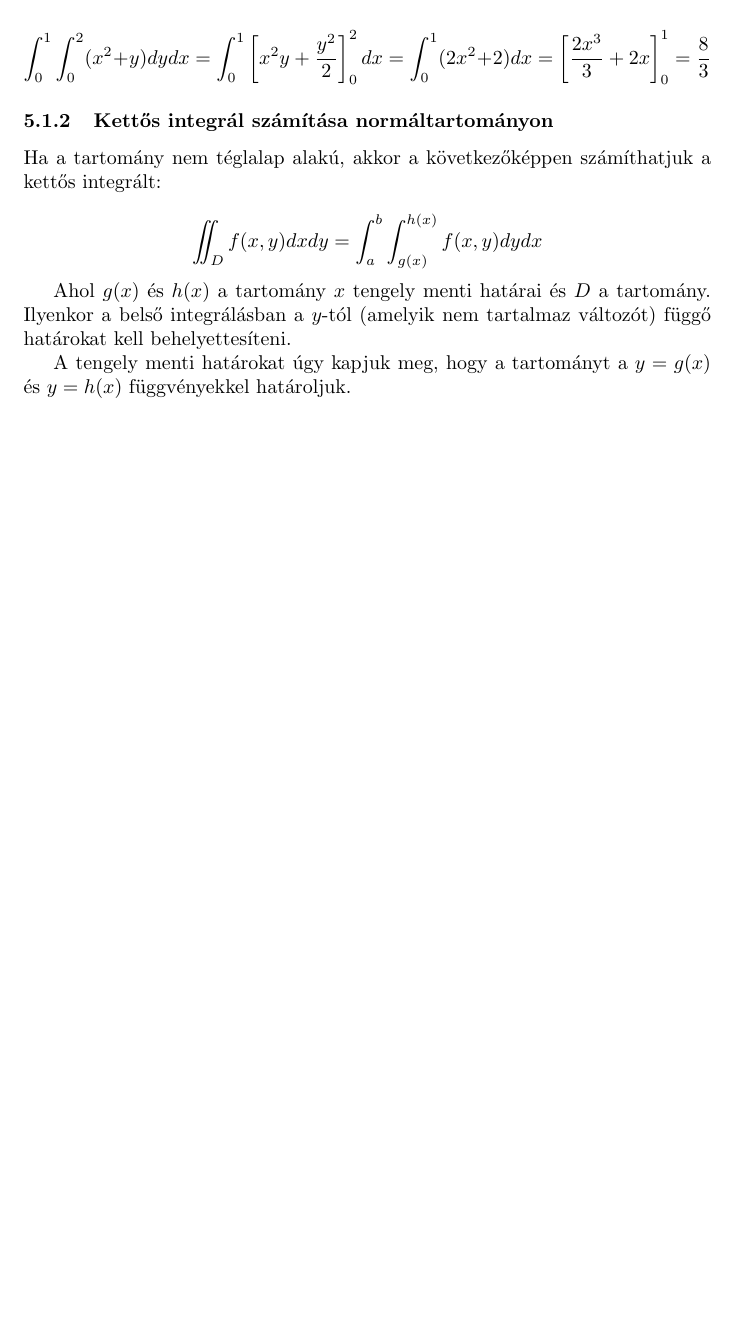
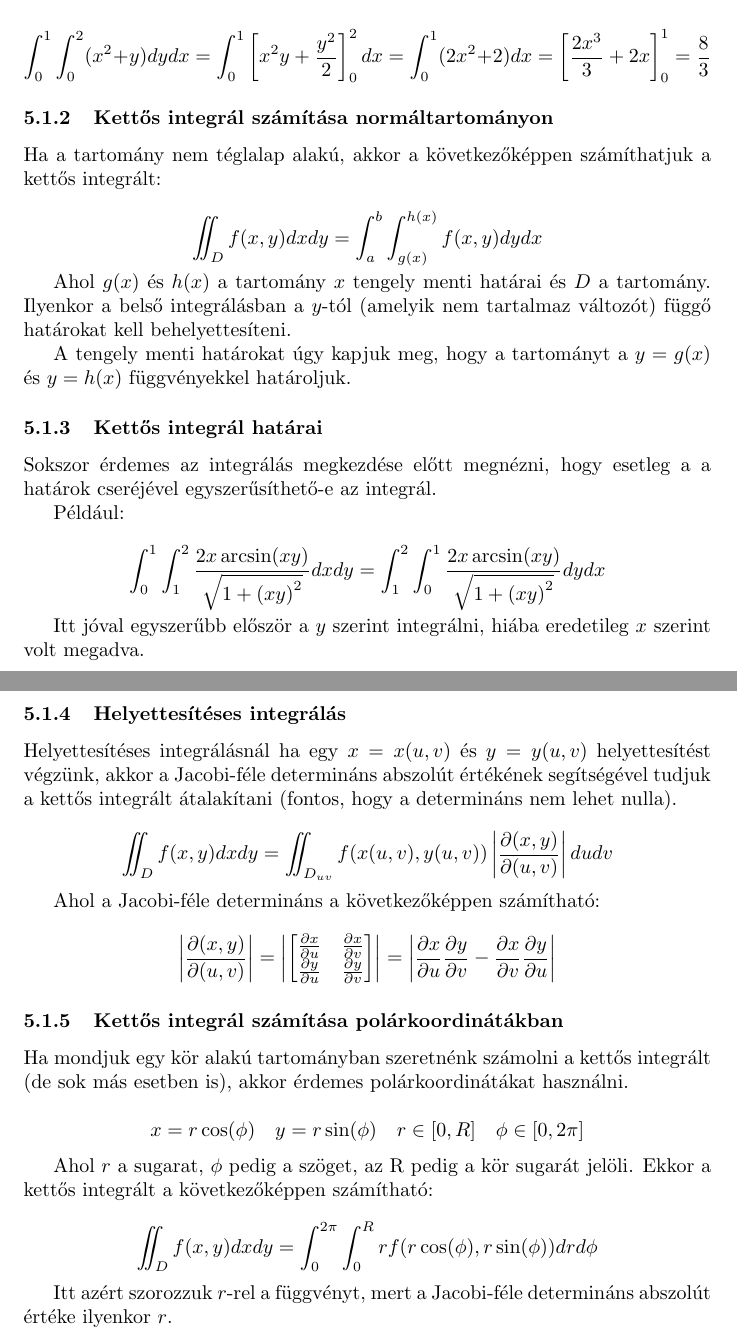
Before and after one commit to krusoadi/math_II_notes, a LaTeX document (matek2_ujak is.tex): part of page 33 of 33 before the commit and two parts of pages 33 and 34 of 36 after it, the two joined at a grey line, cut so that both start at the same text, the shorter picture padded with empty space. Compiled offline with pdfLaTeX.

Commit message:
integralas vegig

```diff
--- a/matek2_ujak is.tex
+++ b/matek2_ujak is.tex
@@ -1234,3 +1234,46 @@ Ahol $g(x)$ és $h(x)$ a tartomány $x$ tengely menti határai és $D$ a tartom
 
 A tengely menti határokat úgy kapjuk meg, hogy a tartományt a $y = g(x)$ és $y = h(x)$ függvényekkel határoljuk.
 
+\subsubsection{Kettős integrál határai}
+
+Sokszor érdemes az integrálás megkezdése előtt megnézni, hogy esetleg a a határok cseréjével egyszerűsíthető-e az integrál.
+
+Például:
+
+\begin{equation*}
+    \int_{0}^{1} \int_{1}^{2} \frac{2x\arcsin(xy)}{\sqrt{1+ {(xy)}^2}} dx dy =\int_{1}^{2} \int_{0}^{1} \frac{2x\arcsin(xy)}{\sqrt{1+ {(xy)}^2}} dy dx
+\end{equation*}
+
+Itt jóval egyszerűbb először a $y$ szerint integrálni, hiába eredetileg $x$ szerint volt megadva.
+
+\subsubsection{Helyettesítéses integrálás}
+
+Helyettesítéses integrálásnál ha egy $x=x(u,v)$ és $y=y(u,v)$
+helyettesítést végzünk, akkor a Jacobi-féle determináns abszolút értékének segítségével tudjuk a kettős integrált átalakítani
+ (fontos, hogy a determináns nem lehet nulla).
+
+\begin{equation*}
+    \iint_{D} f(x,y) dx dy = \iint_{D_{uv}} f(x(u,v), y(u,v)) \left| \frac{\partial(x,y)}{\partial(u,v)} \right| du dv
+\end{equation*}
+
+Ahol a Jacobi-féle determináns a következőképpen számítható:
+
+\begin{equation*}
+    \left| \frac{\partial(x,y)}{\partial(u,v)} \right| = \left| \begin{bmatrix} \frac{\partial x}{\partial u} & \frac{\partial x}{\partial v} \\ \frac{\partial y}{\partial u} & \frac{\partial y}{\partial v} \end{bmatrix} \right| = \left| \frac{\partial x}{\partial u} \frac{\partial y}{\partial v} - \frac{\partial x}{\partial v} \frac{\partial y}{\partial u} \right|
+\end{equation*}
+
+\subsubsection{Kettős integrál számítása polárkoordinátákban}
+
+Ha mondjuk egy kör alakú tartományban szeretnénk számolni a kettős integrált (de sok más esetben is), akkor érdemes polárkoordinátákat használni.
+
+\begin{equation*}
+    x = r \cos(\phi) \quad y = r \sin(\phi) \quad r \in [0, R] \quad \phi \in [0, 2\pi]
+\end{equation*}
+
+Ahol $r$ a sugarat, $\phi$ pedig a szöget, az R pedig a kör sugarát jelöli. Ekkor a kettős integrált a következőképpen számítható:
+
+\begin{equation*}
+    \iint_{D} f(x,y) dx dy = \int_{0}^{2\pi} \int_{0}^{R} r f(r \cos(\phi), r \sin(\phi)) dr d\phi
+\end{equation*}
+
+Itt azért szorozzuk $r$-rel a függvényt, mert a Jacobi-féle determináns abszolút értéke ilyenkor $r$.
@@ -1236,0 +1314 @@ A tengely menti határokat úgy kapjuk meg, hogy a tartományt a $y = g(x)$ és
+    \iiint_{D} f(x,y,z) dx dy dz =
@@ -1236,0 +1359 @@ A tengely menti határokat úgy kapjuk meg, hogy a tartományt a $y = g(x)$ és
+    \iiint_{D} f(x,y,z) dx dy dz =
```
Also changed, not shown: matek2_ujak is.pdf, matek2_ujak is.tex (84 more changed lines), 1 other file.
